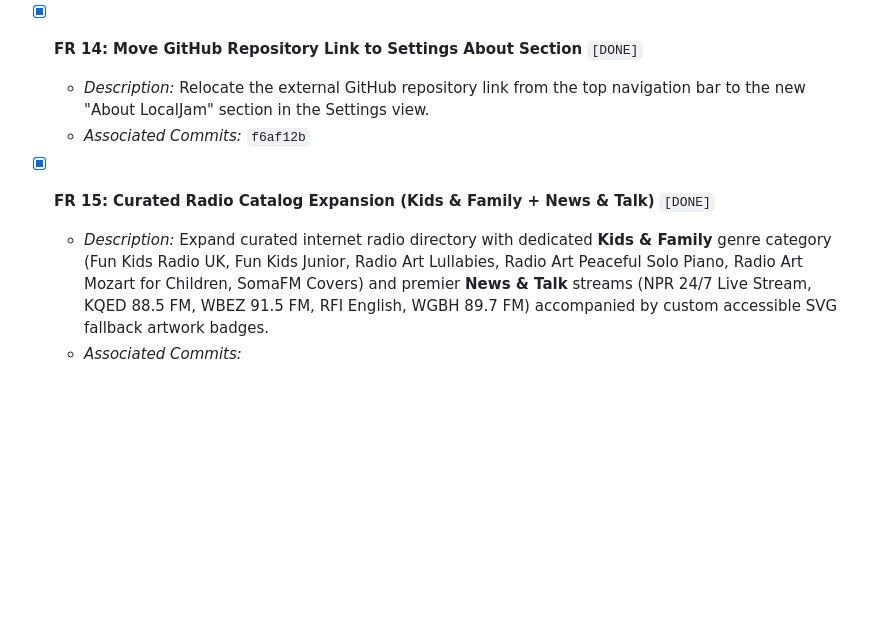
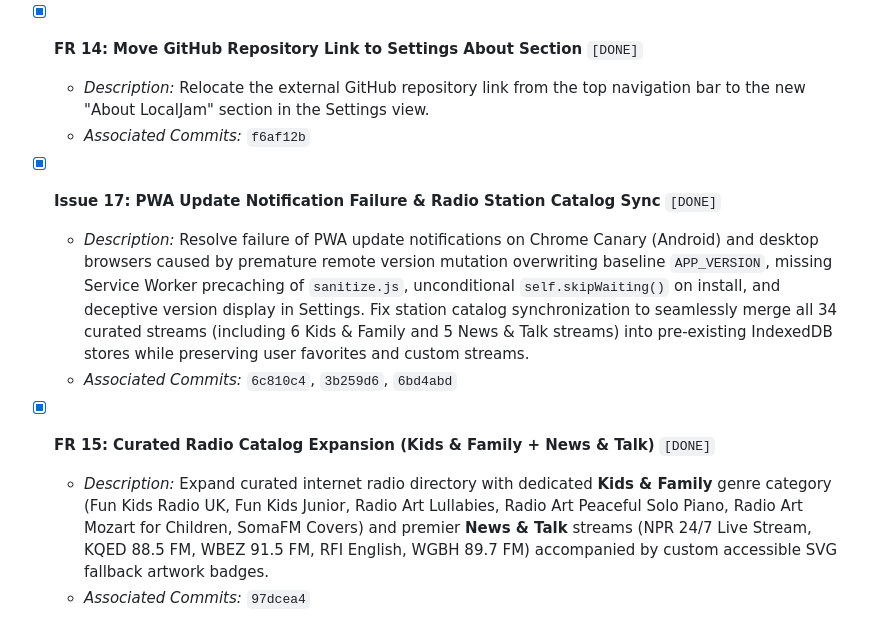
Before and after one commit to aawc/LocalJam, a Markdown page: CHECKLIST.md, the part around the change. GitHub-like rendering; blank space fills up the shorter version.

Commit message:
docs(checklist): update task execution checklist with Issue 17 resolution
- Link atomic commit hashes 6c810c4, 3b259d6, and 6bd4abd to Issue 17.
- Document PWA update notification lifecycle resolution and radio station catalog synchronization.

```diff
--- a/CHECKLIST.md
+++ b/CHECKLIST.md
@@ -130,6 +130,10 @@ This checklist tracks resolution of reported issues and feature requests. Each c
   - *Description:* Relocate the external GitHub repository link from the top navigation bar to the new "About LocalJam" section in the Settings view.
   - *Associated Commits:* `f6af12b`
 
+- [x] **Issue 17: PWA Update Notification Failure & Radio Station Catalog Sync** `[DONE]`
+  - *Description:* Resolve failure of PWA update notifications on Chrome Canary (Android) and desktop browsers caused by premature remote version mutation overwriting baseline `APP_VERSION`, missing Service Worker precaching of `sanitize.js`, unconditional `self.skipWaiting()` on install, and deceptive version display in Settings. Fix station catalog synchronization to seamlessly merge all 34 curated streams (including 6 Kids & Family and 5 News & Talk streams) into pre-existing IndexedDB stores while preserving user favorites and custom streams.
+  - *Associated Commits:* `6c810c4`, `3b259d6`, `6bd4abd`
+
 - [x] **FR 15: Curated Radio Catalog Expansion (Kids & Family + News & Talk)** `[DONE]`
   - *Description:* Expand curated internet radio directory with dedicated **Kids & Family** genre category (Fun Kids Radio UK, Fun Kids Junior, Radio Art Lullabies, Radio Art Peaceful Solo Piano, Radio Art Mozart for Children, SomaFM Covers) and premier **News & Talk** streams (NPR 24/7 Live Stream, KQED 88.5 FM, WBEZ 91.5 FM, RFI English, WGBH 89.7 FM) accompanied by custom accessible SVG fallback artwork badges.
-  - *Associated Commits:*
+  - *Associated Commits:* `97dcea4`
```
